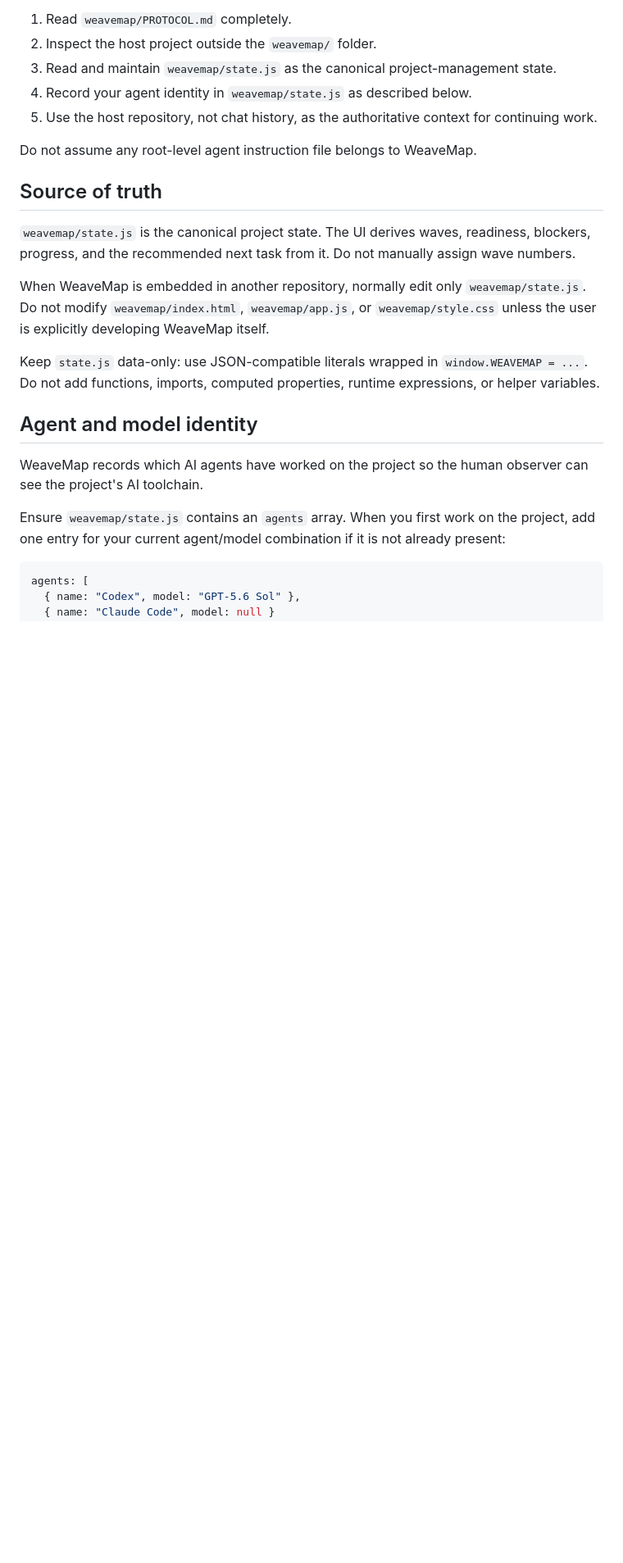
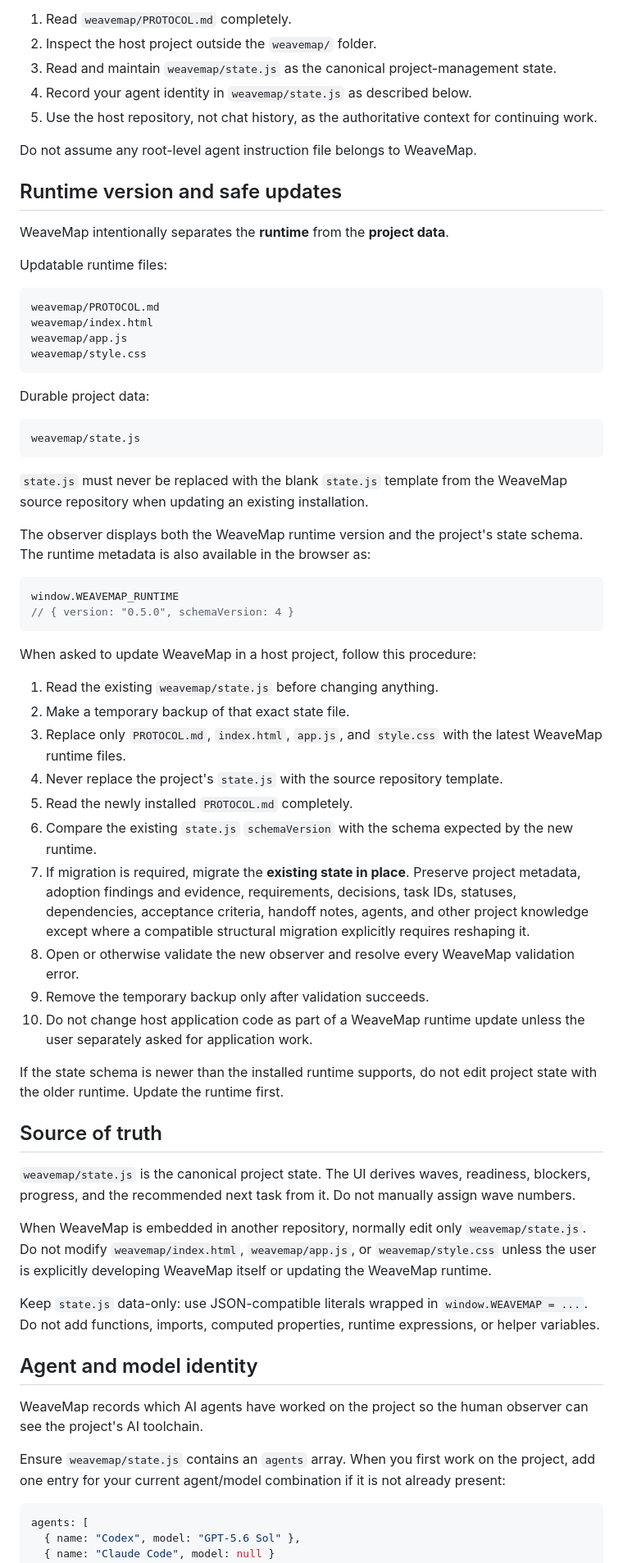
Before and after one commit to Srinevasan22/weavemap, a Markdown page: PROTOCOL.md, the part around one of its changes. Shown at 82% size. GitHub-like rendering; blank space fills up the shorter version.

Commit message:
docs: define runtime version and lossless update protocol

````diff
--- a/PROTOCOL.md
+++ b/PROTOCOL.md
@@ -18,11 +21,54 @@ When you are asked to initialize or use WeaveMap in a host project:
 
 Do not assume any root-level agent instruction file belongs to WeaveMap.
 
+## Runtime version and safe updates
+
+WeaveMap intentionally separates the **runtime** from the **project data**.
+
+Updatable runtime files:
+
+```text
+weavemap/PROTOCOL.md
+weavemap/index.html
+weavemap/app.js
+weavemap/style.css
+```
+
+Durable project data:
+
+```text
+weavemap/state.js
+```
+
+`state.js` must never be replaced with the blank `state.js` template from the WeaveMap source repository when updating an existing installation.
+
+The observer displays both the WeaveMap runtime version and the project's state schema. The runtime metadata is also available in the browser as:
+
+```js
+window.WEAVEMAP_RUNTIME
+// { version: "0.5.0", schemaVersion: 4 }
+```
+
+When asked to update WeaveMap in a host project, follow this procedure:
+
+1. Read the existing `weavemap/state.js` before changing anything.
+2. Make a temporary backup of that exact state file.
+3. Replace only `PROTOCOL.md`, `index.html`, `app.js`, and `style.css` with the latest WeaveMap runtime files.
+4. Never replace the project's `state.js` with the source repository template.
+5. Read the newly installed `PROTOCOL.md` completely.
+6. Compare the existing `state.js` `schemaVersion` with the schema expected by the new runtime.
+7. If migration is required, migrate the **existing state in place**. Preserve project metadata, adoption findings and evidence, requirements, decisions, task IDs, statuses, dependencies, acceptance criteria, handoff notes, agents, and other project knowledge except where a compatible structural migration explicitly requires reshaping it.
+8. Open or otherwise validate the new observer and resolve every WeaveMap validation error.
+9. Remove the temporary backup only after validation succeeds.
+10. Do not change host application code as part of a WeaveMap runtime update unless the user separately asked for application work.
+
+If the state schema is newer than the installed runtime supports, do not edit project state with the older runtime. Update the runtime first.
+
 ## Source of truth
 
 `weavemap/state.js` is the canonical project state. The UI derives waves, readiness, blockers, progress, and the recommended next task from it. Do not manually assign wave numbers.
 
-When WeaveMap is embedded in another repository, normally edit only `weavemap/state.js`. Do not modify `weavemap/index.html`, `weavemap/app.js`, or `weavemap/style.css` unless the user is explicitly developing WeaveMap itself.
+When WeaveMap is embedded in another repository, normally edit only `weavemap/state.js`. Do not modify `weavemap/index.html`, `weavemap/app.js`, or `weavemap/style.css` unless the user is explicitly developing WeaveMap itself or updating the WeaveMap runtime.
 
 Keep `state.js` data-only: use JSON-compatible literals wrapped in `window.WEAVEMAP = ...`. Do not add functions, imports, computed properties, runtime expressions, or helper variables.
 
````
Also changed, not shown: other parts of PROTOCOL.md (+4 -0 lines).
